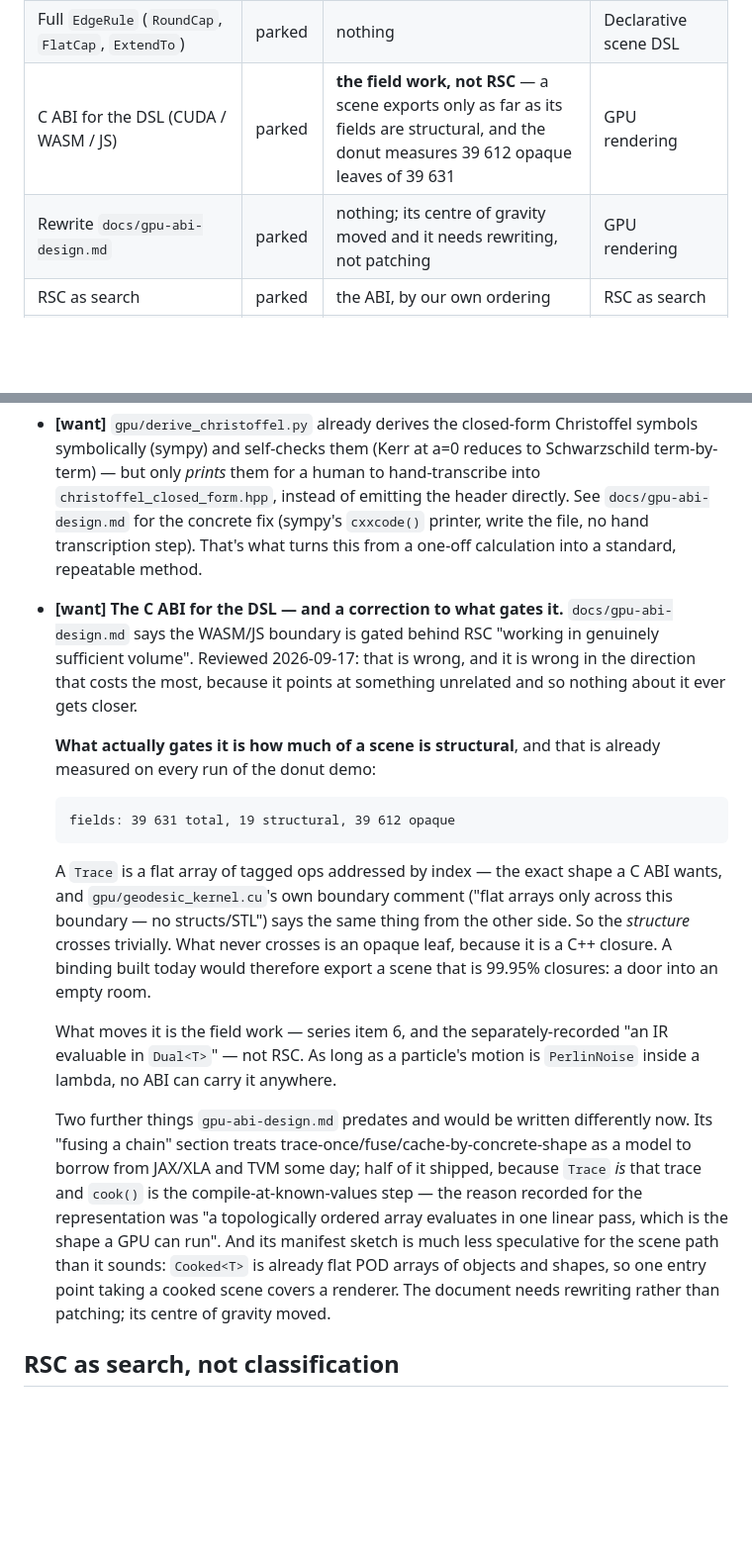
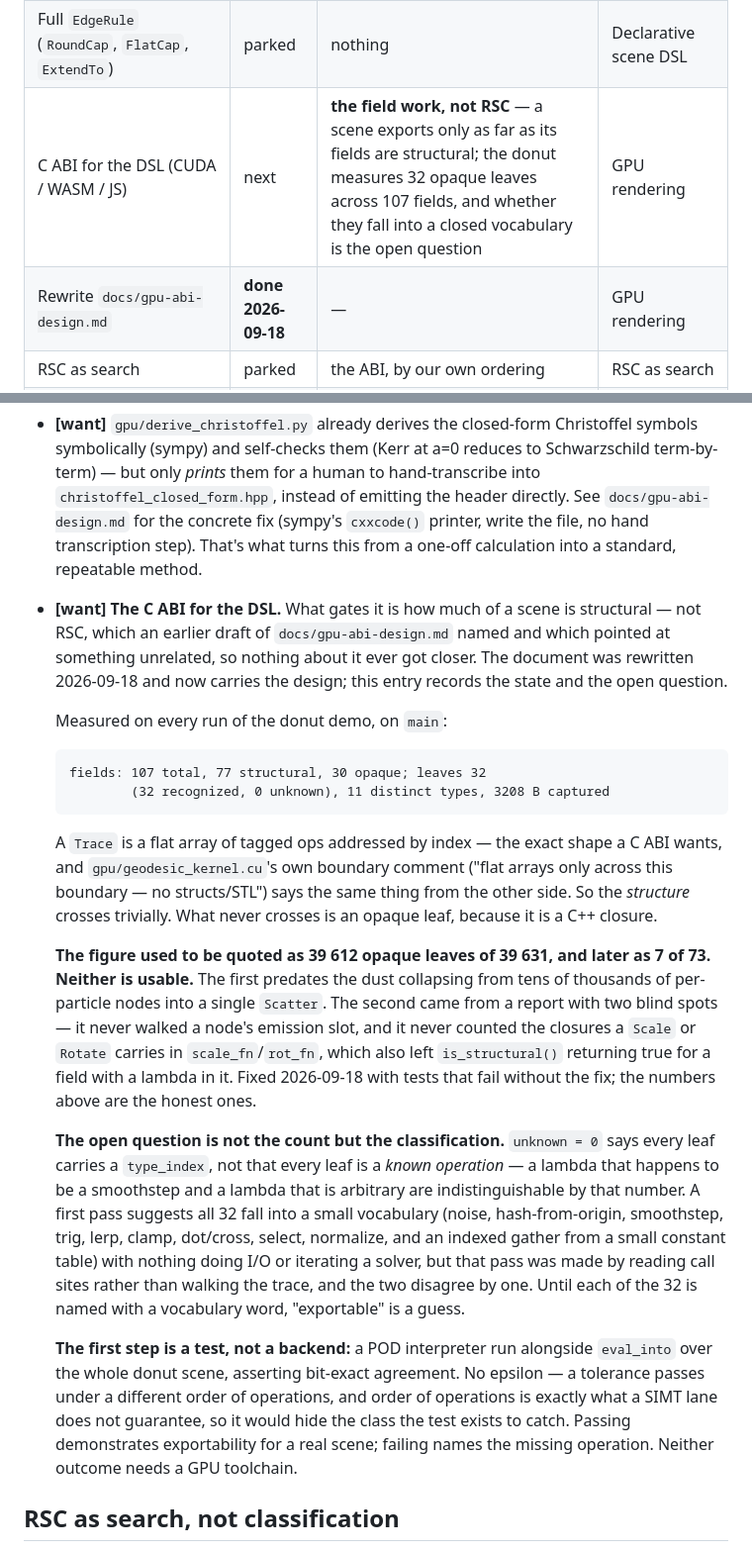
Before and after one commit to Vaniell0/spatium, a Markdown page: docs/ROADMAP.md, 2 parts joined by grey strips. Shown at 99% size. Drawn GitHub-style; blank space fills up the shorter version.

````diff
--- a/docs/ROADMAP.md
+++ b/docs/ROADMAP.md
@@ -317,8 +317,8 @@ So: the items we are actually steering by, with their state. Everything below th
 | `ball_pit_demo` cleanup | parked | nothing; it is just work | Object model as manifold substrate |
 | Offset self-intersection, in the library | parked | nothing; a thickness check against the base's minimum radius of curvature | Analytical rendering |
 | Full `EdgeRule` (`RoundCap`, `FlatCap`, `ExtendTo`) | parked | nothing | Declarative scene DSL |
-| C ABI for the DSL (CUDA / WASM / JS) | parked | **the field work, not RSC** — a scene exports only as far as its fields are structural, and the donut measures 39 612 opaque leaves of 39 631 | GPU rendering |
-| Rewrite `docs/gpu-abi-design.md` | parked | nothing; its centre of gravity moved and it needs rewriting, not patching | GPU rendering |
+| C ABI for the DSL (CUDA / WASM / JS) | next | **the field work, not RSC** — a scene exports only as far as its fields are structural; the donut measures 32 opaque leaves across 107 fields, and whether they fall into a closed vocabulary is the open question | GPU rendering |
+| Rewrite `docs/gpu-abi-design.md` | **done 2026-09-18** | — | GPU rendering |
 | RSC as search | parked | the ABI, by our own ordering | RSC as search |
 | Ball tree on a manifold | parked | nothing. Note the dependency runs *backwards* from how it reads: the tree is what gives RSC a second method to choose between | Interop / ecosystem |
 | Vulkan live display | parked | traversal getting cheaper — a four-second frame makes a live window a slideshow | Declarative scene DSL |
@@ -1234,19 +1234,22 @@ The goal was never to remove dependencies. It is to have a working default for e
 - **[course]** Land the actual production render (1920×1080, ~750 frames, Kerr flyby) — kernels are built and cross-validated (see Completed above); `gallery/blackhole_gr.mp4` currently ships a partial preview render, not the full sequence.
 - **[want]** `gpu/derive_christoffel.py` already derives the closed-form Christoffel symbols symbolically (sympy) and self-checks them (Kerr at a=0 reduces to Schwarzschild term-by-term) — but only *prints* them for a human to hand-transcribe into `christoffel_closed_form.hpp`, instead of emitting the header directly. See `docs/gpu-abi-design.md` for the concrete fix (sympy's `cxxcode()` printer, write the file, no hand transcription step). That's what turns this from a one-off calculation into a standard, repeatable method.
 
-- **[want]** **The C ABI for the DSL — and a correction to what gates it.** `docs/gpu-abi-design.md` says the WASM/JS boundary is gated behind RSC "working in genuinely sufficient volume". Reviewed 2026-09-17: that is wrong, and it is wrong in the direction that costs the most, because it points at something unrelated and so nothing about it ever gets closer.
+- **[want]** **The C ABI for the DSL.** What gates it is how much of a scene is structural — not RSC, which an earlier draft of `docs/gpu-abi-design.md` named and which pointed at something unrelated, so nothing about it ever got closer. The document was rewritten 2026-09-18 and now carries the design; this entry records the state and the open question.
 
-  **What actually gates it is how much of a scene is structural**, and that is already measured on every run of the donut demo:
+  Measured on every run of the donut demo, on `main`:
 
   ```
-  fields: 39 631 total, 19 structural, 39 612 opaque
+  fields: 107 total, 77 structural, 30 opaque; leaves 32
+          (32 recognized, 0 unknown), 11 distinct types, 3208 B captured
   ```
 
-  A `Trace` is a flat array of tagged ops addressed by index — the exact shape a C ABI wants, and `gpu/geodesic_kernel.cu`'s own boundary comment ("flat arrays only across this boundary — no structs/STL") says the same thing from the other side. So the *structure* crosses trivially. What never crosses is an opaque leaf, because it is a C++ closure. A binding built today would therefore export a scene that is 99.95% closures: a door into an empty room.
+  A `Trace` is a flat array of tagged ops addressed by index — the exact shape a C ABI wants, and `gpu/geodesic_kernel.cu`'s own boundary comment ("flat arrays only across this boundary — no structs/STL") says the same thing from the other side. So the *structure* crosses trivially. What never crosses is an opaque leaf, because it is a C++ closure.
 
-  What moves it is the field work — series item 6, and the separately-recorded "an IR evaluable in `Dual<T>`" — not RSC. As long as a particle's motion is `PerlinNoise` inside a lambda, no ABI can carry it anywhere.
+  **The figure used to be quoted as 39 612 opaque leaves of 39 631, and later as 7 of 73. Neither is usable.** The first predates the dust collapsing from tens of thousands of per-particle nodes into a single `Scatter`. The second came from a report with two blind spots — it never walked a node's emission slot, and it never counted the closures a `Scale` or `Rotate` carries in `scale_fn`/`rot_fn`, which also left `is_structural()` returning true for a field with a lambda in it. Fixed 2026-09-18 with tests that fail without the fix; the numbers above are the honest ones.
 
-  Two further things `gpu-abi-design.md` predates and would be written differently now. Its "fusing a chain" section treats trace-once/fuse/cache-by-concrete-shape as a model to borrow from JAX/XLA and TVM some day; half of it shipped, because `Trace` *is* that trace and `cook()` is the compile-at-known-values step — the reason recorded for the representation was "a topologically ordered array evaluates in one linear pass, which is the shape a GPU can run". And its manifest sketch is much less speculative for the scene path than it sounds: `Cooked<T>` is already flat POD arrays of objects and shapes, so one entry point taking a cooked scene covers a renderer. The document needs rewriting rather than patching; its centre of gravity moved.
+  **The open question is not the count but the classification.** `unknown = 0` says every leaf carries a `type_index`, not that every leaf is a *known operation* — a lambda that happens to be a smoothstep and a lambda that is arbitrary are indistinguishable by that number. A first pass suggests all 32 fall into a small vocabulary (noise, hash-from-origin, smoothstep, trig, lerp, clamp, dot/cross, select, normalize, and an indexed gather from a small constant table) with nothing doing I/O or iterating a solver, but that pass was made by reading call sites rather than walking the trace, and the two disagree by one. Until each of the 32 is named with a vocabulary word, "exportable" is a guess.
+
+  **The first step is a test, not a backend:** a POD interpreter run alongside `eval_into` over the whole donut scene, asserting bit-exact agreement. No epsilon — a tolerance passes under a different order of operations, and order of operations is exactly what a SIMT lane does not guarantee, so it would hide the class the test exists to catch. Passing demonstrates exportability for a real scene; failing names the missing operation. Neither outcome needs a GPU toolchain.
 
 ## RSC as search, not classification
 
````
Also changed, not shown: docs/gpu-abi-design.md (+193 -110 lines).
